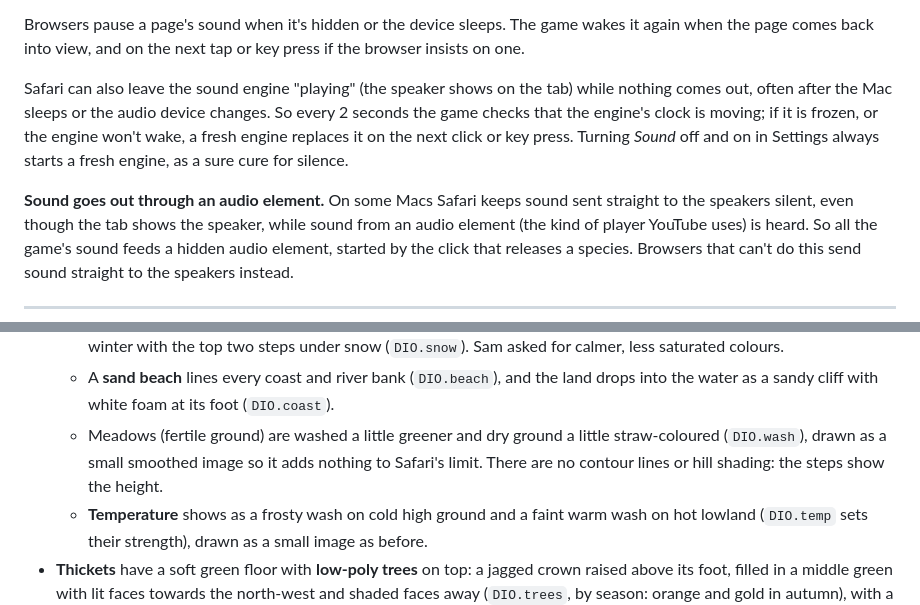
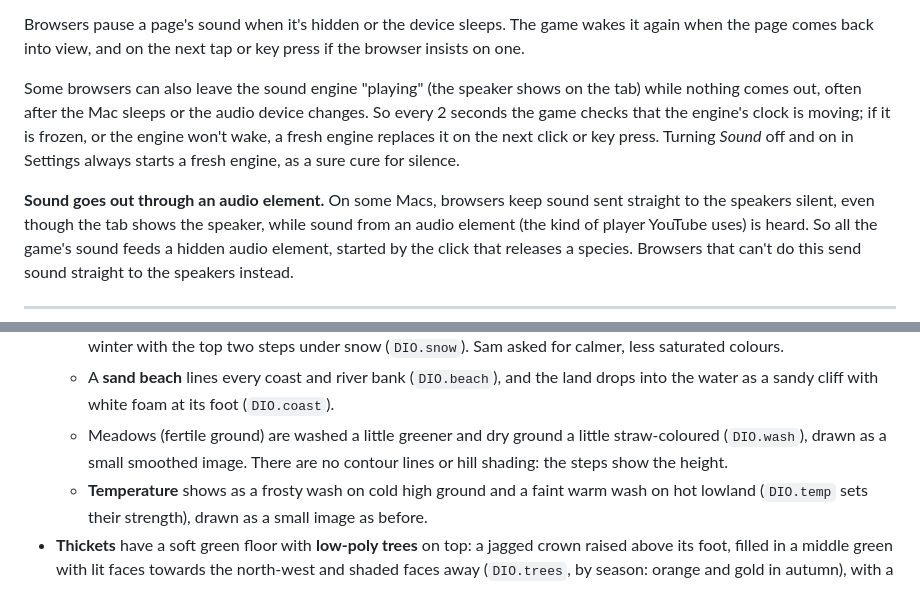
Before and after one commit to sam-sheridan/evoquest, a Markdown page: README.md, 2 parts joined by grey strips. Drawn GitHub-style.

```diff
--- a/README.md
+++ b/README.md
@@ -1063,12 +1063,12 @@ add a few milliseconds of silence at the start (different amounts in different b
 Browsers pause a page's sound when it's hidden or the device sleeps. The game wakes it again when the page comes
 back into view, and on the next tap or key press if the browser insists on one.
 
-Safari can also leave the sound engine "playing" (the speaker shows on the tab) while nothing comes out, often
+Some browsers can also leave the sound engine "playing" (the speaker shows on the tab) while nothing comes out, often
 after the Mac sleeps or the audio device changes. So every 2 seconds the game checks that the engine's clock is
 moving; if it is frozen, or the engine won't wake, a fresh engine replaces it on the next click or key press.
 Turning *Sound* off and on in Settings always starts a fresh engine, as a sure cure for silence.
 
-**Sound goes out through an audio element.** On some Macs Safari keeps sound sent straight to the speakers
+**Sound goes out through an audio element.** On some Macs, browsers keep sound sent straight to the speakers
 silent, even though the tab shows the speaker, while sound from an audio element (the kind of player YouTube
 uses) is heard. So all the game's sound feeds a hidden audio element, started by the click that releases a
 species. Browsers that can't do this send sound straight to the speakers instead.
@@ -1105,7 +1105,7 @@ diorama's numbers and colours are in `DIO` in `js/config.js`, and its drawing in
   - A **sand beach** lines every coast and river bank (`DIO.beach`), and the land drops into the water as a sandy
     cliff with white foam at its foot (`DIO.coast`).
   - Meadows (fertile ground) are washed a little greener and dry ground a little straw-coloured (`DIO.wash`),
-    drawn as a small smoothed image so it adds nothing to Safari's limit. There are no contour lines or hill
+    drawn as a small smoothed image. There are no contour lines or hill
     shading: the steps show the height.
   - **Temperature** shows as a frosty wash on cold high ground and a faint warm wash on hot lowland
     (`DIO.temp` sets their strength), drawn as a small image as before.
```
Also changed, not shown: CLAUDE.md (+1 -4 lines).
